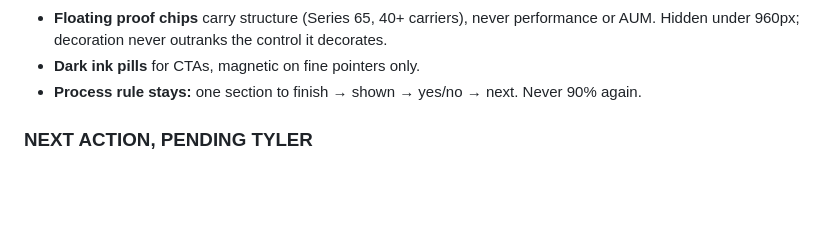
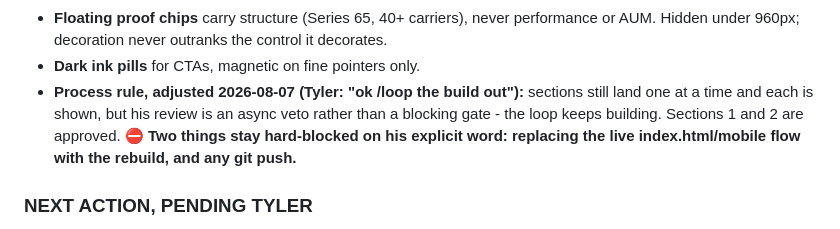
Before and after one commit to wlkraus1/rcowealth-site, a Markdown page: SITE_LOOP.md, the part around the change. Drawn GitHub-style; blank space fills up the shorter version.

Commit message:
Section 2 approved; loop continues async per Tyler

```diff
--- a/SITE_LOOP.md
+++ b/SITE_LOOP.md
@@ -87,7 +87,10 @@ section instead of ninety percent of a site. **The system, binding for every sec
 - **Floating proof chips** carry structure (Series 65, 40+ carriers), never performance or AUM.
   Hidden under 960px; decoration never outranks the control it decorates.
 - **Dark ink pills** for CTAs, magnetic on fine pointers only.
-- **Process rule stays:** one section to finish → shown → yes/no → next. Never 90% again.
+- **Process rule, adjusted 2026-08-07 (Tyler: "ok /loop the build out"):** sections still land one
+  at a time and each is shown, but his review is an async veto rather than a blocking gate - the loop
+  keeps building. Sections 1 and 2 are approved. ⛔ **Two things stay hard-blocked on his explicit
+  word: replacing the live index.html/mobile flow with the rebuild, and any git push.**
 
 ### NEXT ACTION, PENDING TYLER
 
```
